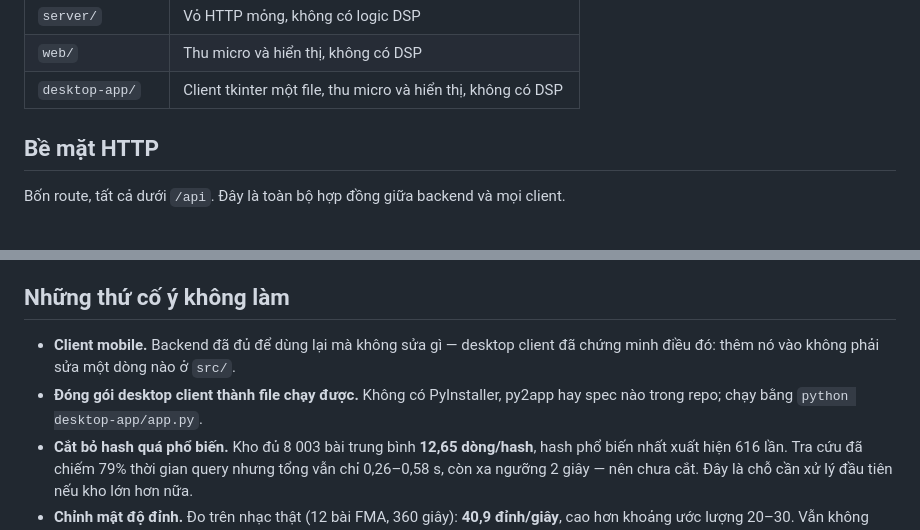
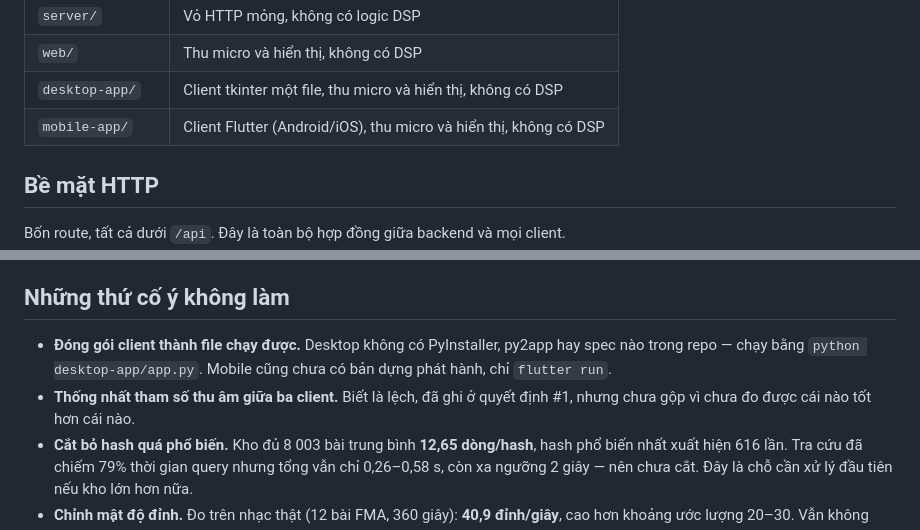
Before and after one commit to ongtungduong/dsp501-final-project, a Markdown page: docs/kien-truc.md, 2 parts joined by grey strips. Drawn GitHub-style; blank space fills up the shorter version.

```diff
--- a/docs/kien-truc.md
+++ b/docs/kien-truc.md
@@ -42,6 +44,7 @@ client **thu âm khác nhau** — xem [quyết định #1](#1-toàn-bộ-resampl
 | `server/` | Vỏ HTTP mỏng, không có logic DSP |
 | `web/` | Thu micro và hiển thị, không có DSP |
 | `desktop-app/` | Client tkinter một file, thu micro và hiển thị, không có DSP |
+| `mobile-app/` | Client Flutter (Android/iOS), thu micro và hiển thị, không có DSP |
 
 ## Bề mặt HTTP
 
@@ -319,10 +344,11 @@ Node 24.15.0. Máy 10 nhân.
 
 ## Những thứ cố ý không làm
 
-- **Client mobile.** Backend đã đủ để dùng lại mà không sửa gì — desktop client
-  đã chứng minh điều đó: thêm nó vào không phải sửa một dòng nào ở `src/`.
-- **Đóng gói desktop client thành file chạy được.** Không có PyInstaller,
-  py2app hay spec nào trong repo; chạy bằng `python desktop-app/app.py`.
+- **Đóng gói client thành file chạy được.** Desktop không có PyInstaller, py2app
+  hay spec nào trong repo — chạy bằng `python desktop-app/app.py`. Mobile cũng
+  chưa có bản dựng phát hành, chỉ `flutter run`.
+- **Thống nhất tham số thu âm giữa ba client.** Biết là lệch, đã ghi ở quyết
+  định #1, nhưng chưa gộp vì chưa đo được cái nào tốt hơn cái nào.
 - **Cắt bỏ hash quá phổ biến.** Kho đủ 8 003 bài trung bình **12,65 dòng/hash**,
   hash phổ biến nhất xuất hiện 616 lần. Tra cứu đã chiếm 79% thời gian query
   nhưng tổng vẫn chỉ 0,26–0,58 s, còn xa ngưỡng 2 giây — nên chưa cắt. Đây là
```
Also changed, not shown: other parts of docs/kien-truc.md (+60 -36 lines), README.md (+23 -3 lines).
